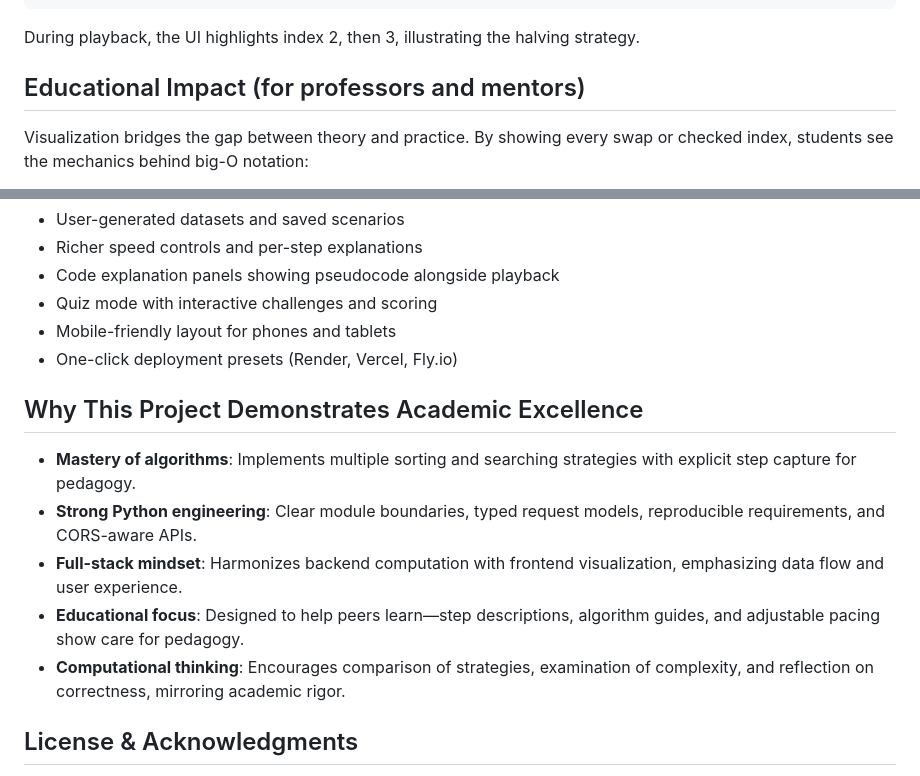
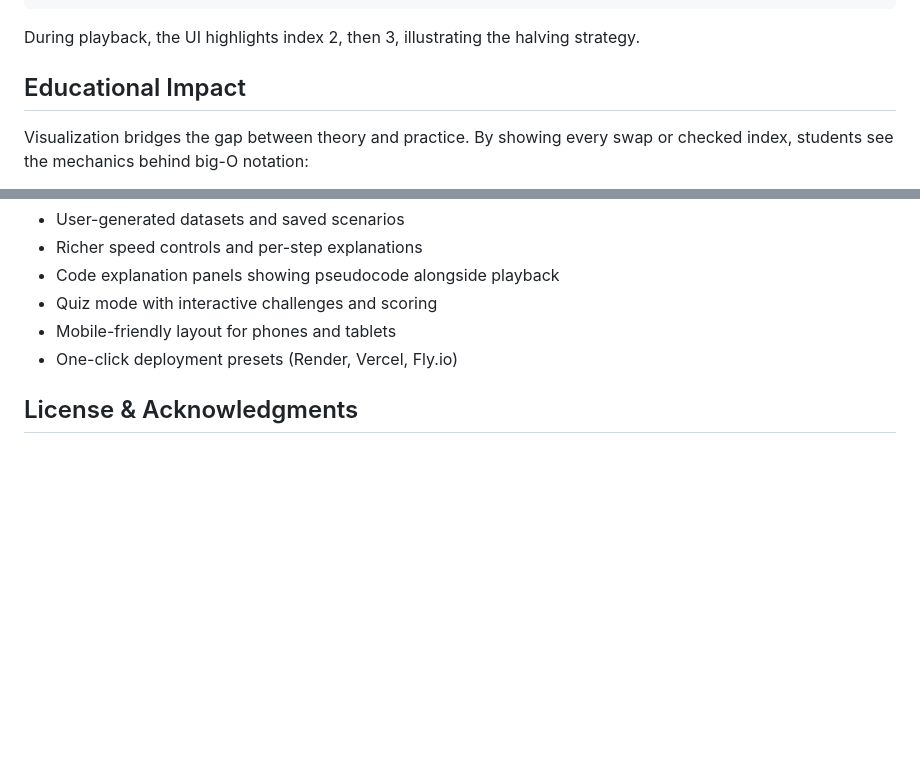
Before and after one commit to Yolanda44/algorithm_explorer, a Markdown page: README.md, 2 parts joined by grey strips. Rendered like a GitHub page; blank space fills up the shorter version.

````diff
--- a/README.md
+++ b/README.md
@@ -122,7 +122,7 @@ Response:
 ```
 During playback, the UI highlights index 2, then 3, illustrating the halving strategy.
 
-## Educational Impact (for professors and mentors)
+## Educational Impact
 Visualization bridges the gap between theory and practice. By showing every swap or checked index, students see the mechanics behind big-O notation:
 - **Complexity intuition**: Watching bubble sort’s repeated passes contrasts with merge sort’s divide-and-conquer merging. Binary search’s halving is visually obvious versus linear search’s sequential scan.
 - **Mental models**: Animations convert abstract descriptions into concrete operations on arrays, reinforcing understanding of loops, conditionals, and recursion.
@@ -152,12 +152,5 @@ Visualization bridges the gap between theory and practice. By showing every swap
 - Mobile-friendly layout for phones and tablets
 - One-click deployment presets (Render, Vercel, Fly.io)
 
-## Why This Project Demonstrates Academic Excellence
-- **Mastery of algorithms**: Implements multiple sorting and searching strategies with explicit step capture for pedagogy.
-- **Strong Python engineering**: Clear module boundaries, typed request models, reproducible requirements, and CORS-aware APIs.
-- **Full-stack mindset**: Harmonizes backend computation with frontend visualization, emphasizing data flow and user experience.
-- **Educational focus**: Designed to help peers learn—step descriptions, algorithm guides, and adjustable pacing show care for pedagogy.
-- **Computational thinking**: Encourages comparison of strategies, examination of complexity, and reflection on correctness, mirroring academic rigor.
-
 ## License & Acknowledgments
 This project is released for educational use. Built with appreciation for the open-source communities behind FastAPI, Python, and the many educators who champion clear explanations of core computer science concepts. Feedback from professors, teaching assistants, and fellow students is warmly welcomed to keep improving the learning experience.
````
